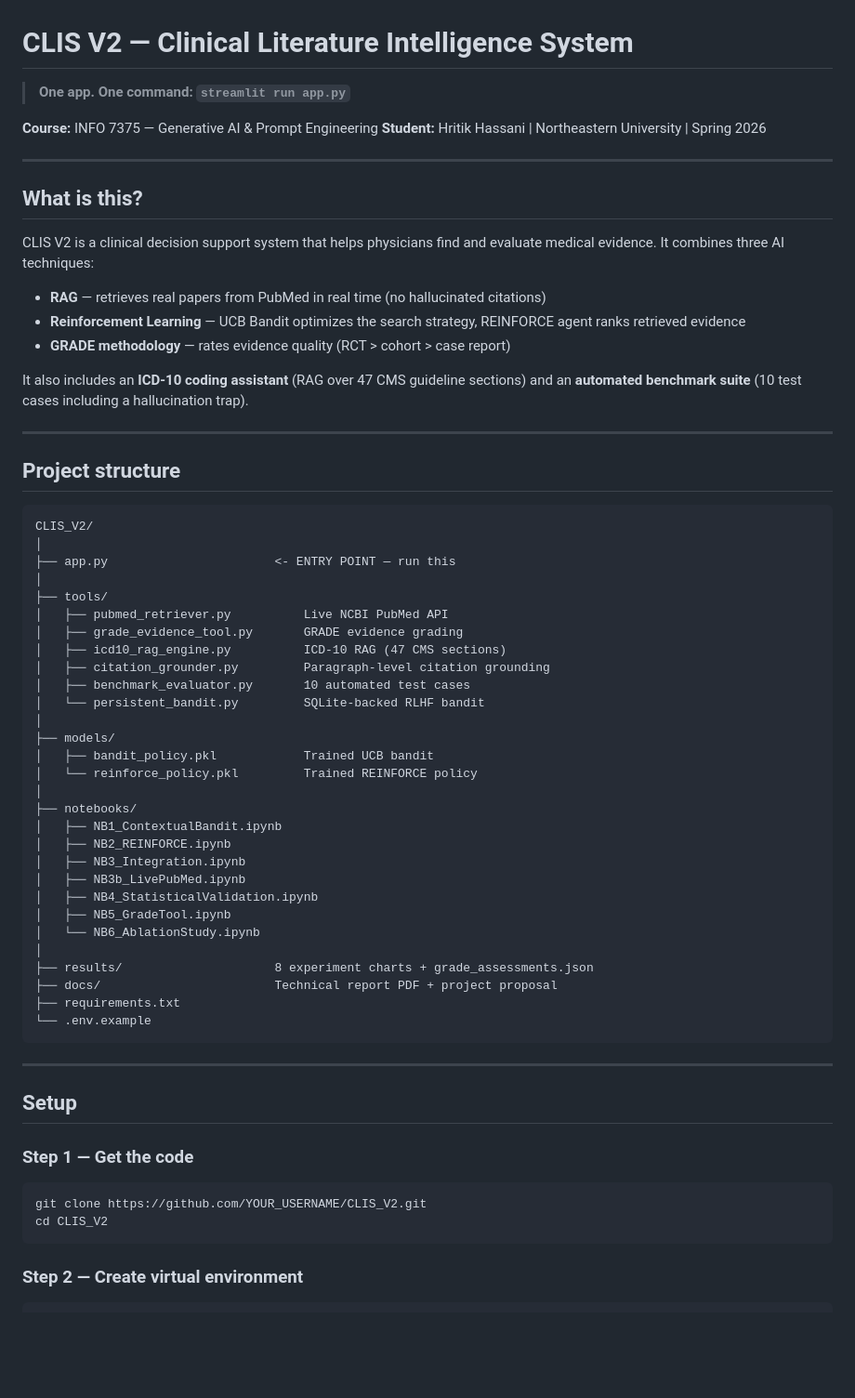
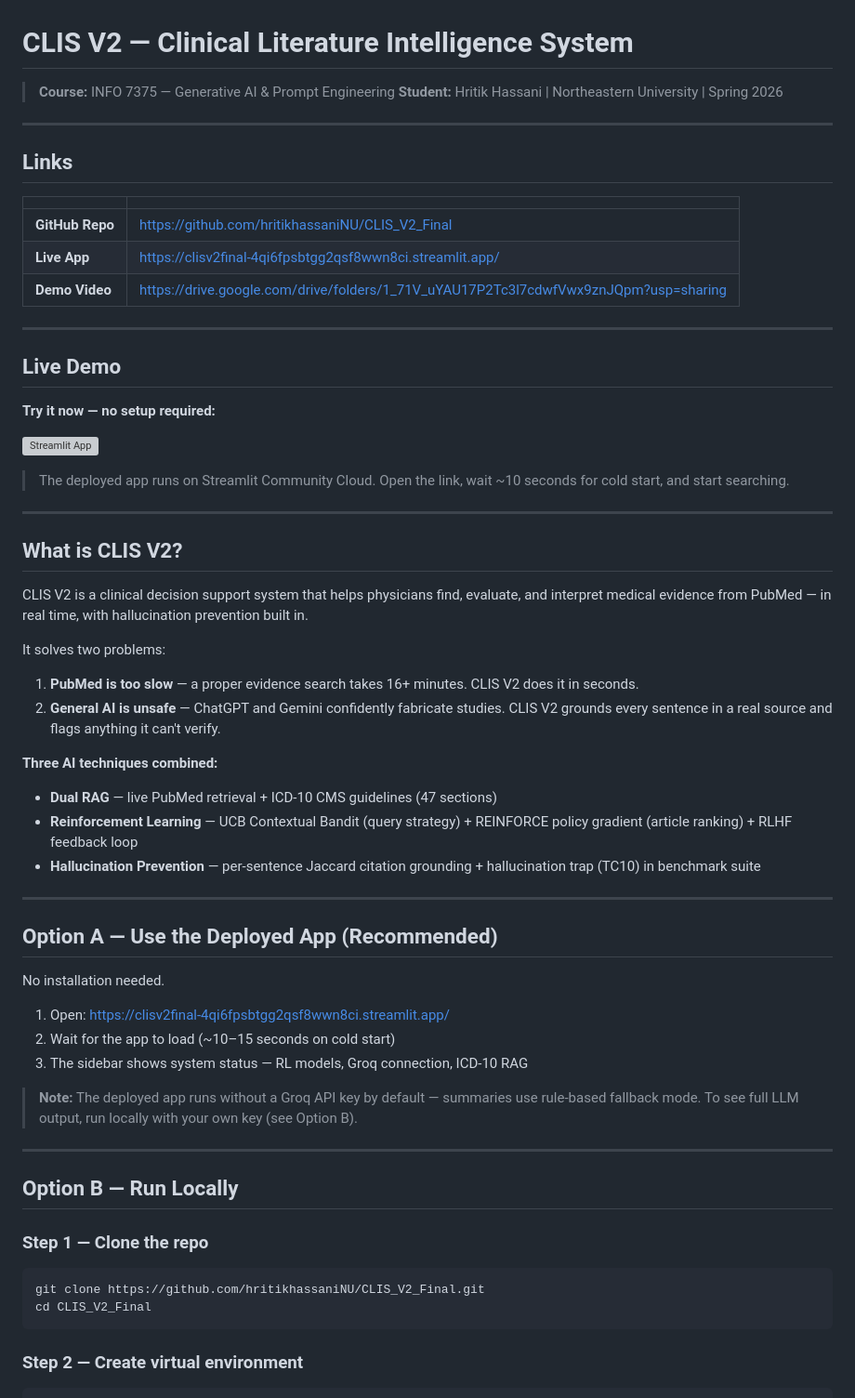
Before and after one commit to hritikhassaniNU/CLIS_V2_Final, a Markdown page: README.md, the part around one of its changes. Shown at 93% size. Drawn GitHub-style; blank space fills up the shorter version; grey boxes are pictures that could not be loaded.

````diff
--- a/README.md
+++ b/README.md
@@ -1,67 +1,66 @@
 # CLIS V2 — Clinical Literature Intelligence System
 
-> **One app. One command: `streamlit run app.py`**
-
-**Course:** INFO 7375 — Generative AI & Prompt Engineering
-**Student:** Hritik Hassani | Northeastern University | Spring 2026
+> **Course:** INFO 7375 — Generative AI & Prompt Engineering
+> **Student:** Hritik Hassani | Northeastern University | Spring 2026
 
 ---
 
-## What is this?
+## Links
 
-CLIS V2 is a clinical decision support system that helps physicians find and evaluate medical evidence. It combines three AI techniques:
-
-- **RAG** — retrieves real papers from PubMed in real time (no hallucinated citations)
-- **Reinforcement Learning** — UCB Bandit optimizes the search strategy, REINFORCE agent ranks retrieved evidence
-- **GRADE methodology** — rates evidence quality (RCT > cohort > case report)
-
-It also includes an **ICD-10 coding assistant** (RAG over 47 CMS guideline sections) and an **automated benchmark suite** (10 test cases including a hallucination trap).
+| | |
+|---|---|
+| **GitHub Repo** | [https://github.com/hritikhassaniNU/CLIS_V2_Final](https://github.com/hritikhassaniNU/CLIS_V2_Final) |
+| **Live App** | [https://clisv2final-4qi6fpsbtgg2qsf8wwn8ci.streamlit.app/](https://clisv2final-4qi6fpsbtgg2qsf8wwn8ci.streamlit.app/) |
+| **Demo Video** | [https://drive.google.com/drive/folders/1_71V_uYAU17P2Tc3l7cdwfVwx9znJQpm?usp=sharing](https://drive.google.com/drive/folders/1_71V_uYAU17P2Tc3l7cdwfVwx9znJQpm?usp=sharing) |
 
 ---
 
-## Project structure
+## Live Demo
 
-```
-CLIS_V2/
-│
-├── app.py                       <- ENTRY POINT — run this
-│
-├── tools/
-│   ├── pubmed_retriever.py          Live NCBI PubMed API
-│   ├── grade_evidence_tool.py       GRADE evidence grading
-│   ├── icd10_rag_engine.py          ICD-10 RAG (47 CMS sections)
-│   ├── citation_grounder.py         Paragraph-level citation grounding
-│   ├── benchmark_evaluator.py       10 automated test cases
-│   └── persistent_bandit.py         SQLite-backed RLHF bandit
-│
-├── models/
-│   ├── bandit_policy.pkl            Trained UCB bandit
-│   └── reinforce_policy.pkl         Trained REINFORCE policy
-│
-├── notebooks/
-│   ├── NB1_ContextualBandit.ipynb
-│   ├── NB2_REINFORCE.ipynb
-│   ├── NB3_Integration.ipynb
-│   ├── NB3b_LivePubMed.ipynb
-│   ├── NB4_StatisticalValidation.ipynb
-│   ├── NB5_GradeTool.ipynb
-│   └── NB6_AblationStudy.ipynb
-│
-├── results/                     8 experiment charts + grade_assessments.json
-├── docs/                        Technical report PDF + project proposal
-├── requirements.txt
-└── .env.example
-```
+**Try it now — no setup required:**
+
+[![Streamlit App](https://static.streamlit.io/badges/streamlit_badge_black_white.svg)](https://clisv2final-4qi6fpsbtgg2qsf8wwn8ci.streamlit.app/)
+
+> The deployed app runs on Streamlit Community Cloud. Open the link, wait ~10 seconds for cold start, and start searching.
 
 ---
 
-## Setup
+## What is CLIS V2?
 
-### Step 1 — Get the code
+CLIS V2 is a clinical decision support system that helps physicians find, evaluate, and interpret medical evidence from PubMed — in real time, with hallucination prevention built in.
+
+It solves two problems:
+
+1. **PubMed is too slow** — a proper evidence search takes 16+ minutes. CLIS V2 does it in seconds.
+2. **General AI is unsafe** — ChatGPT and Gemini confidently fabricate studies. CLIS V2 grounds every sentence in a real source and flags anything it can't verify.
+
+**Three AI techniques combined:**
+
+- **Dual RAG** — live PubMed retrieval + ICD-10 CMS guidelines (47 sections)
+- **Reinforcement Learning** — UCB Contextual Bandit (query strategy) + REINFORCE policy gradient (article ranking) + RLHF feedback loop
+- **Hallucination Prevention** — per-sentence Jaccard citation grounding + hallucination trap (TC10) in benchmark suite
+
+---
+
+## Option A — Use the Deployed App (Recommended)
+
+No installation needed.
+
+1. Open: [https://clisv2final-4qi6fpsbtgg2qsf8wwn8ci.streamlit.app/](https://clisv2final-4qi6fpsbtgg2qsf8wwn8ci.streamlit.app/)
+2. Wait for the app to load (~10–15 seconds on cold start)
+3. The sidebar shows system status — RL models, Groq connection, ICD-10 RAG
+
+> **Note:** The deployed app runs without a Groq API key by default — summaries use rule-based fallback mode. To see full LLM output, run locally with your own key (see Option B).
+
+---
+
+## Option B — Run Locally
+
+### Step 1 — Clone the repo
 
 ```bash
-git clone https://github.com/YOUR_USERNAME/CLIS_V2.git
-cd CLIS_V2
+git clone https://github.com/hritikhassaniNU/CLIS_V2_Final.git
+cd CLIS_V2_Final
 ```
 
 ### Step 2 — Create virtual environment
````
Also changed, not shown: other parts of README.md (+124 -23 lines).
